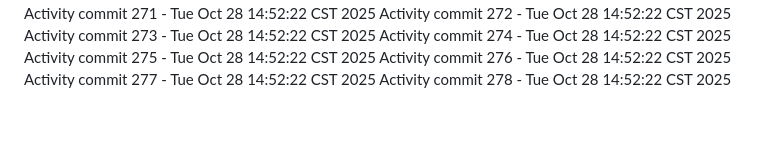
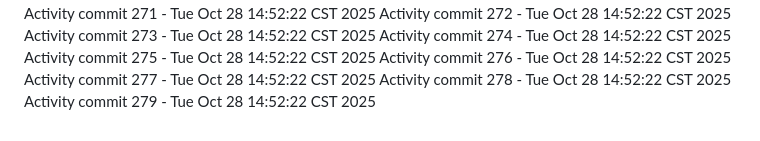
Before and after one commit to Adoptsomekids/Invitacion-Cumple-Fanny-Giacomo, a Markdown page: README.md, the part around the change. GitHub-like rendering.

Commit message:
Automated activity update 279/1761684742

```diff
--- a/README.md
+++ b/README.md
@@ -278,3 +278,4 @@ Activity commit 275 - Tue Oct 28 14:52:22 CST 2025
 Activity commit 276 - Tue Oct 28 14:52:22 CST 2025
 Activity commit 277 - Tue Oct 28 14:52:22 CST 2025
 Activity commit 278 - Tue Oct 28 14:52:22 CST 2025
+Activity commit 279 - Tue Oct 28 14:52:22 CST 2025
```
